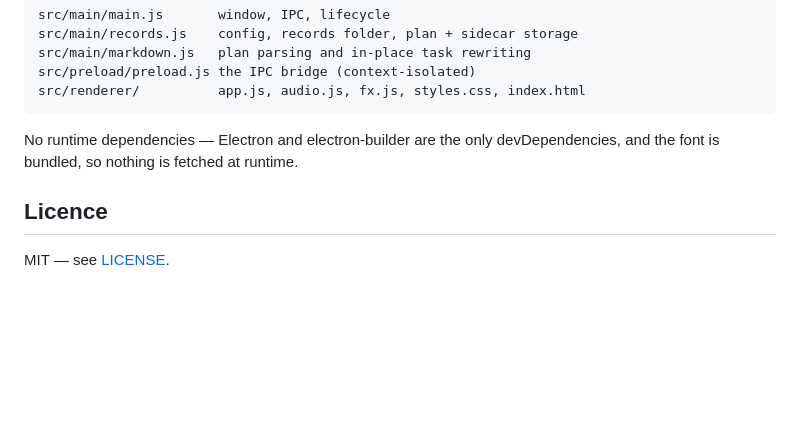
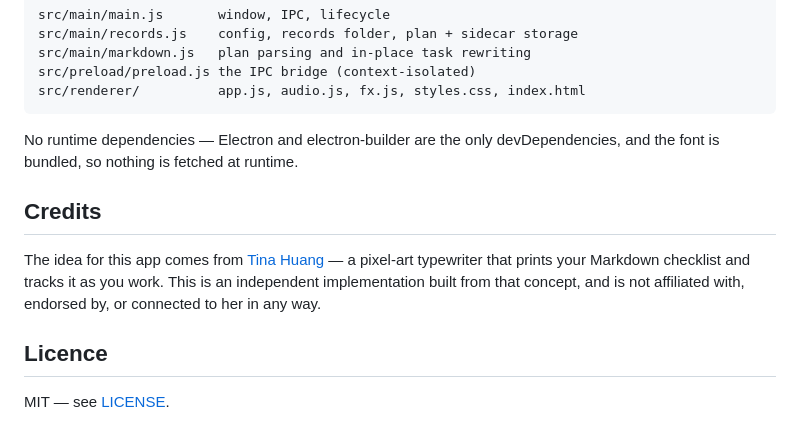
Before and after one commit to nikhil-chigali/typewriter, a Markdown page: README.md, the part around the change. Rendered like a GitHub page; blank space fills up the shorter version.

Commit message:
Credit Tina Huang for the original idea
The concept for this app came from her; the implementation here is independent.
Worded as inspiration rather than derivation, and explicitly disclaims any
affiliation or endorsement.

Co-Authored-By: Claude Opus 5 <noreply@anthropic.com>

```diff
--- a/README.md
+++ b/README.md
@@ -116,6 +116,13 @@ src/renderer/          app.js, audio.js, fx.js, styles.css, index.html
 No runtime dependencies — Electron and electron-builder are the only devDependencies,
 and the font is bundled, so nothing is fetched at runtime.
 
+## Credits
+
+The idea for this app comes from [Tina Huang](https://www.youtube.com/@TinaHuang1) — a
+pixel-art typewriter that prints your Markdown checklist and tracks it as you work. This
+is an independent implementation built from that concept, and is not affiliated with,
+endorsed by, or connected to her in any way.
+
 ## Licence
 
 MIT — see [LICENSE](LICENSE).
```
